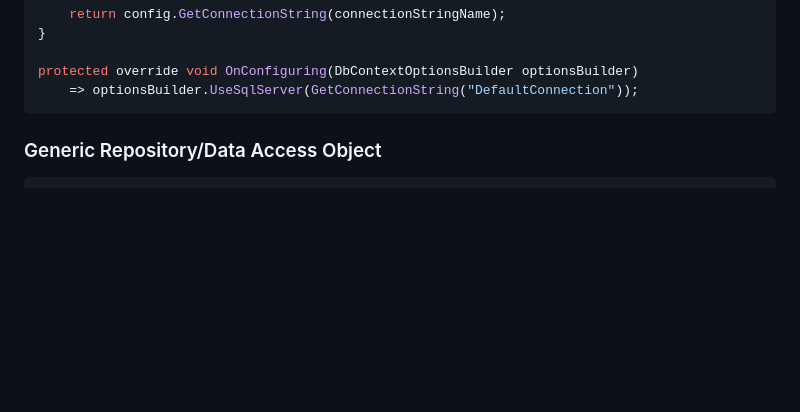
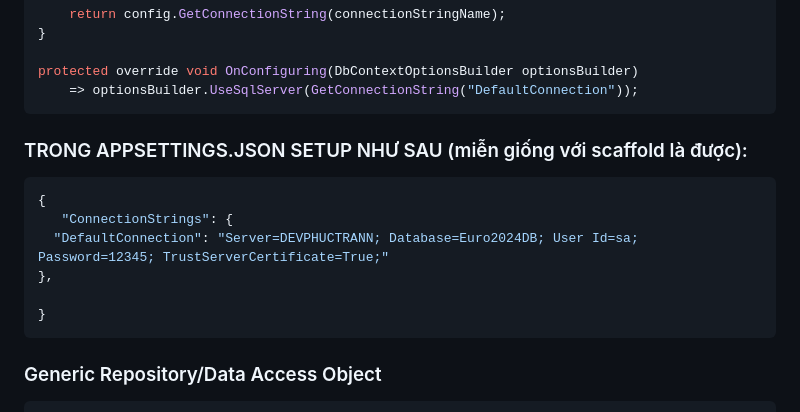
Before and after one commit to phuctran362003/pe-prn221-trainings, a Markdown page: README.md, the part around the change. Drawn GitHub-style; blank space fills up the shorter version.

````diff
--- a/README.md
+++ b/README.md
@@ -30,6 +30,16 @@ public static string GetConnectionString(string connectionStringName)
 protected override void OnConfiguring(DbContextOptionsBuilder optionsBuilder)
     => optionsBuilder.UseSqlServer(GetConnectionString("DefaultConnection"));
 ```
+### TRONG APPSETTINGS.JSON SETUP NHƯ SAU (miễn giống với scaffold là được):
+```json
+{
+   "ConnectionStrings": {
+  "DefaultConnection": "Server=DEVPHUCTRANN; Database=Euro2024DB; User Id=sa; Password=12345; TrustServerCertificate=True;"
+},
+
+}
+```
+
 
 ### Generic Repository/Data Access Object
 
````
